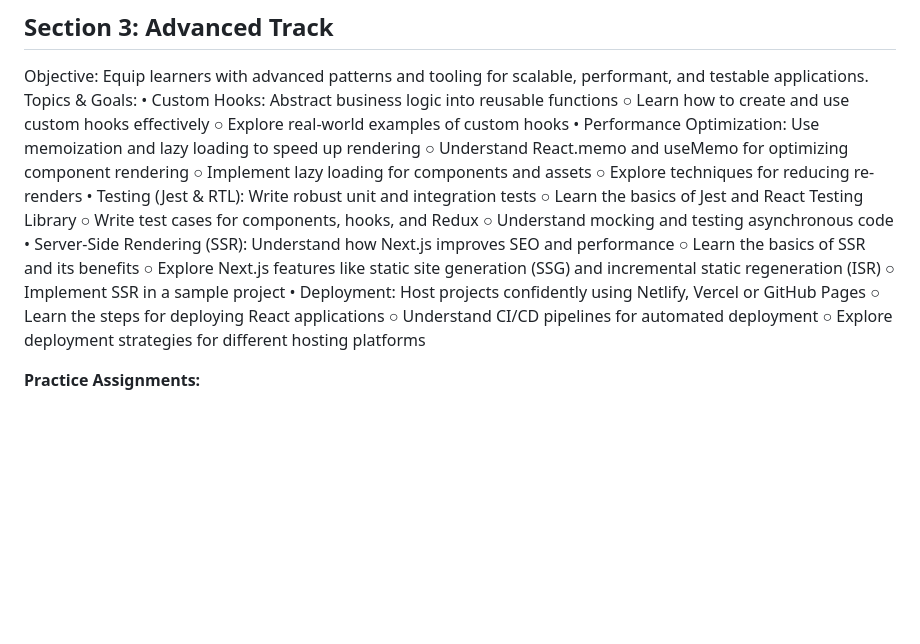
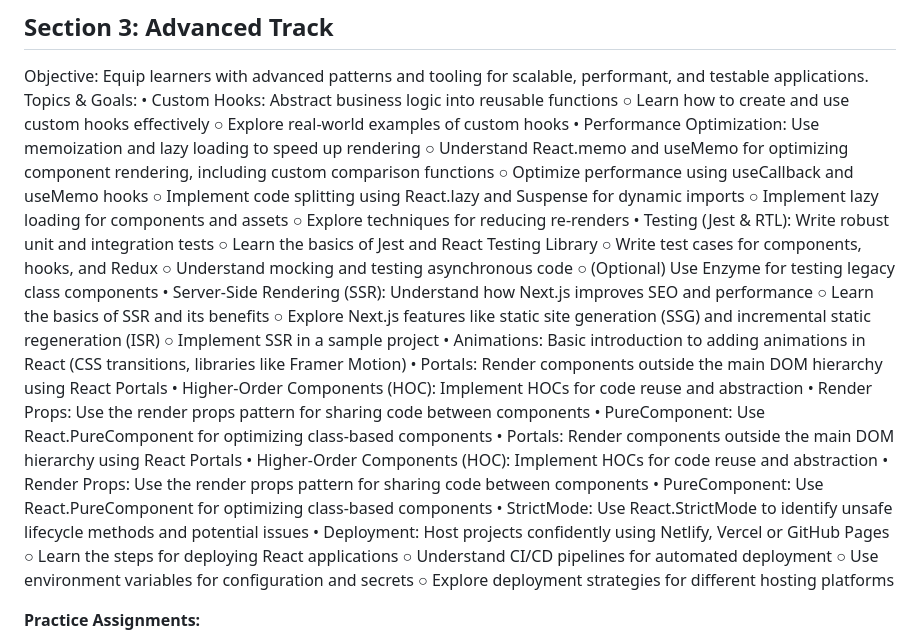
Before and after one commit to sagarteria/React-Native-HandsOn, a Markdown page: ReactJs-Course-README.md, the part around one of its changes. Drawn GitHub-style; blank space fills up the shorter version.

```diff
--- a/ReactJs-Course-README.md
+++ b/ReactJs-Course-README.md
@@ -136,20 +158,34 @@ Topics & Goals:
         ○ Learn how to create and use custom hooks effectively
         ○ Explore real-world examples of custom hooks
     • Performance Optimization: Use memoization and lazy loading to speed up rendering
-        ○ Understand React.memo and useMemo for optimizing component rendering
+        ○ Understand React.memo and useMemo for optimizing component rendering, including custom comparison functions
+        ○ Optimize performance using useCallback and useMemo hooks
+        ○ Implement code splitting using React.lazy and Suspense for dynamic imports
         ○ Implement lazy loading for components and assets
         ○ Explore techniques for reducing re-renders
     • Testing (Jest & RTL): Write robust unit and integration tests
         ○ Learn the basics of Jest and React Testing Library
         ○ Write test cases for components, hooks, and Redux
         ○ Understand mocking and testing asynchronous code
+        ○ (Optional) Use Enzyme for testing legacy class components
     • Server-Side Rendering (SSR): Understand how Next.js improves SEO and performance
         ○ Learn the basics of SSR and its benefits
         ○ Explore Next.js features like static site generation (SSG) and incremental static regeneration (ISR)
         ○ Implement SSR in a sample project
+    • Animations: Basic introduction to adding animations in React (CSS transitions, libraries like Framer Motion)
+    • Portals: Render components outside the main DOM hierarchy using React Portals
+    • Higher-Order Components (HOC): Implement HOCs for code reuse and abstraction
+    • Render Props: Use the render props pattern for sharing code between components
+    • PureComponent: Use React.PureComponent for optimizing class-based components
+    • Portals: Render components outside the main DOM hierarchy using React Portals
+    • Higher-Order Components (HOC): Implement HOCs for code reuse and abstraction
+    • Render Props: Use the render props pattern for sharing code between components
+    • PureComponent: Use React.PureComponent for optimizing class-based components
+    • StrictMode: Use React.StrictMode to identify unsafe lifecycle methods and potential issues
     • Deployment: Host projects confidently using Netlify, Vercel or GitHub Pages
         ○ Learn the steps for deploying React applications
         ○ Understand CI/CD pipelines for automated deployment
+        ○ Use environment variables for configuration and secrets
         ○ Explore deployment strategies for different hosting platforms
 
 **Practice Assignments:**
```
Also changed, not shown: other parts of ReactJs-Course-README.md (+26 -4 lines).
